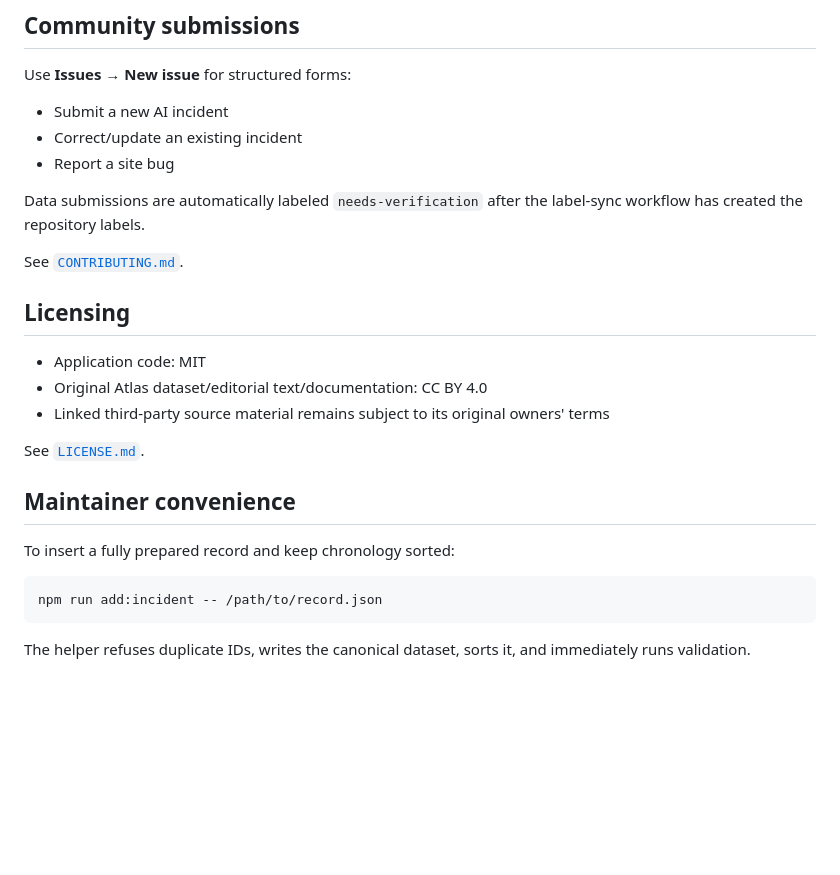
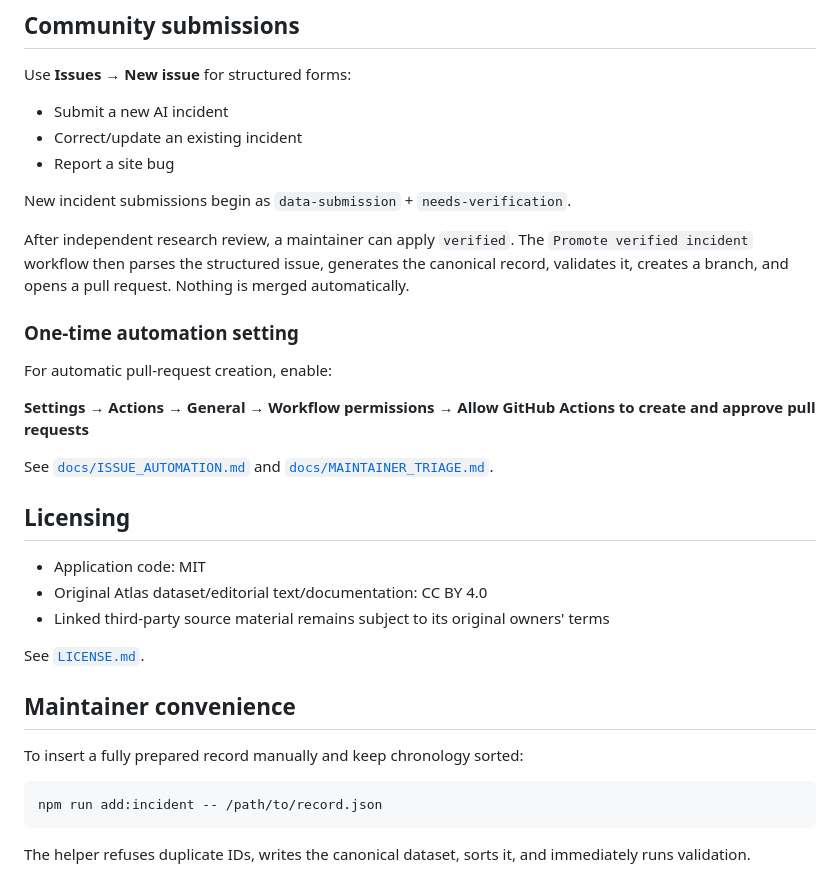
Before and after one commit to DevDevvy/ai-incident-atlas, a Markdown page: README.md, the part around one of its changes. GitHub-like rendering; blank space fills up the shorter version.

````diff
--- a/README.md
+++ b/README.md
@@ -138,9 +155,17 @@ Use **Issues → New issue** for structured forms:
 - Correct/update an existing incident
 - Report a site bug
 
-Data submissions are automatically labeled `needs-verification` after the label-sync workflow has created the repository labels.
+New incident submissions begin as `data-submission` + `needs-verification`.
 
-See [`CONTRIBUTING.md`](CONTRIBUTING.md).
+After independent research review, a maintainer can apply `verified`. The `Promote verified incident` workflow then parses the structured issue, generates the canonical record, validates it, creates a branch, and opens a pull request. Nothing is merged automatically.
+
+### One-time automation setting
+
+For automatic pull-request creation, enable:
+
+**Settings → Actions → General → Workflow permissions → Allow GitHub Actions to create and approve pull requests**
+
+See [`docs/ISSUE_AUTOMATION.md`](docs/ISSUE_AUTOMATION.md) and [`docs/MAINTAINER_TRIAGE.md`](docs/MAINTAINER_TRIAGE.md).
 
 ## Licensing
 
@@ -152,7 +177,7 @@ See [`LICENSE.md`](LICENSE.md).
 
 ## Maintainer convenience
 
-To insert a fully prepared record and keep chronology sorted:
+To insert a fully prepared record manually and keep chronology sorted:
 
 ```bash
 npm run add:incident -- /path/to/record.json
````
Also changed, not shown: other parts of README.md (+29 -12 lines).
